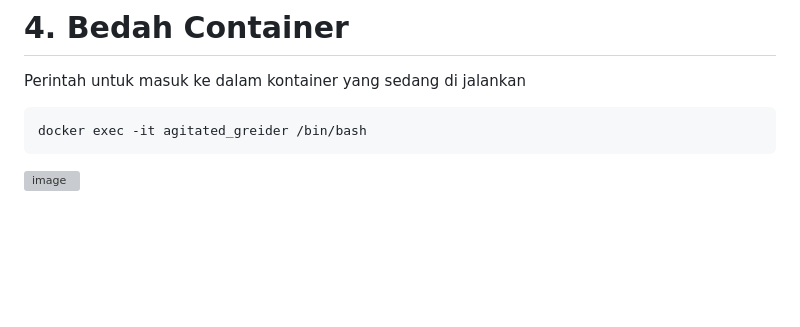
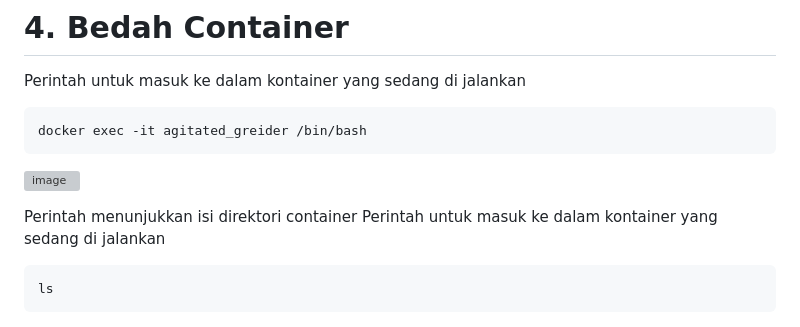
Before and after one commit to IqraJr/ilkom-23-kelompok-os-3, a Markdown page: docker/F1G123035_SITI NURAISYAH SEA.md, the part around the change. GitHub-like rendering; blank space fills up the shorter version; grey boxes are pictures that could not be loaded.

Commit message:
Update F1G123035_SITI NURAISYAH SEA.md
ls

````diff
--- a/docker/F1G123035_SITI NURAISYAH SEA.md
+++ b/docker/F1G123035_SITI NURAISYAH SEA.md
@@ -133,3 +133,9 @@ Perintah untuk masuk ke dalam kontainer yang sedang di jalankan
 docker exec -it agitated_greider /bin/bash
 ```
 ![image](https://github.com/user-attachments/assets/906467b4-24e4-4b48-b947-2424c96f3bf5)
+
+ Perintah menunjukkan isi direktori container
+ Perintah untuk masuk ke dalam kontainer yang sedang di jalankan
+```bash
+ls
+```
````
